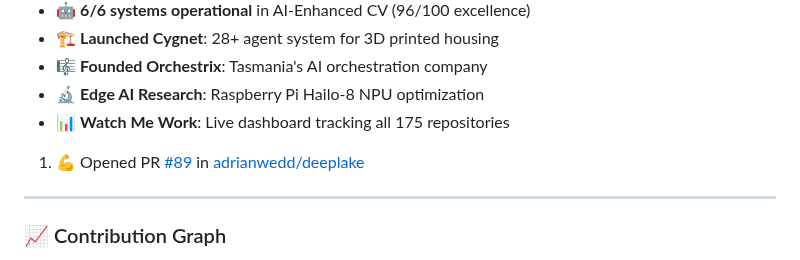
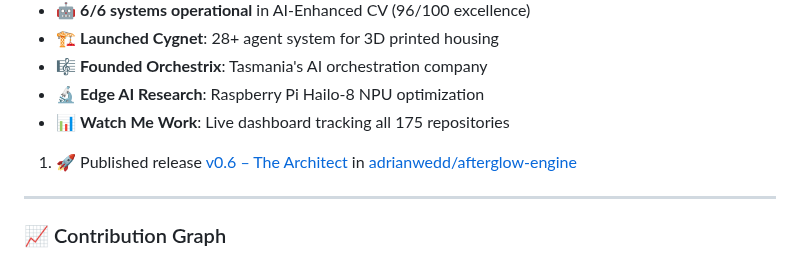
Before and after one commit to adrianwedd/adrianwedd, a Markdown page: README.md, the part around the change. Drawn GitHub-style.

Commit message:
🤖 Enhanced GitHub activity intelligence update

```diff
--- a/README.md
+++ b/README.md
@@ -196,7 +196,7 @@ Featured Projects:
 - 📊 **Watch Me Work**: Live dashboard tracking all 175 repositories
 
 <!--START_SECTION:activity-->
-1. 💪 Opened PR [#89](undefined) in [adrianwedd/deeplake](https://github.com/adrianwedd/deeplake)
+1. 🚀 Published release [v0.6 – The Architect](https://github.com/adrianwedd/afterglow-engine/releases/tag/v0.6) in [adrianwedd/afterglow-engine](https://github.com/adrianwedd/afterglow-engine)
 <!--END_SECTION:activity-->
 
 ---
```
